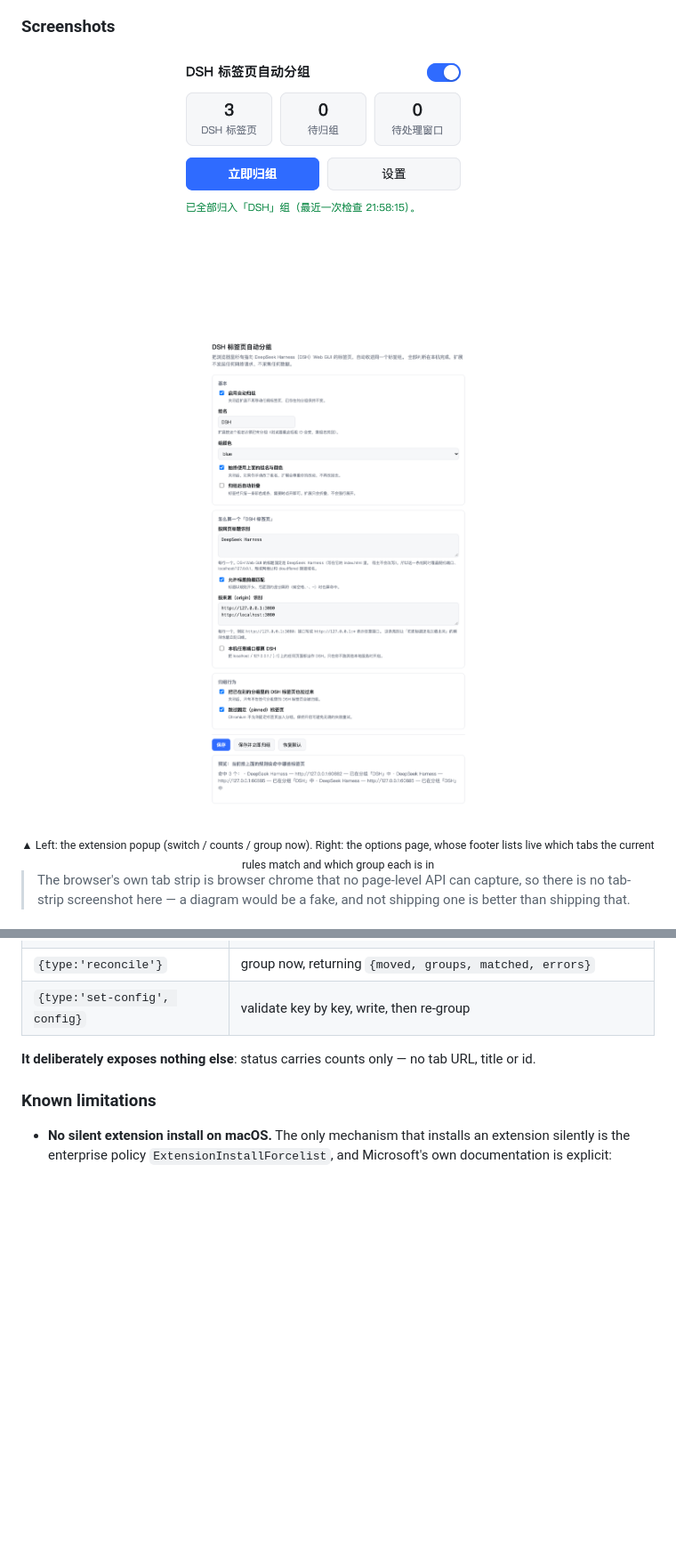
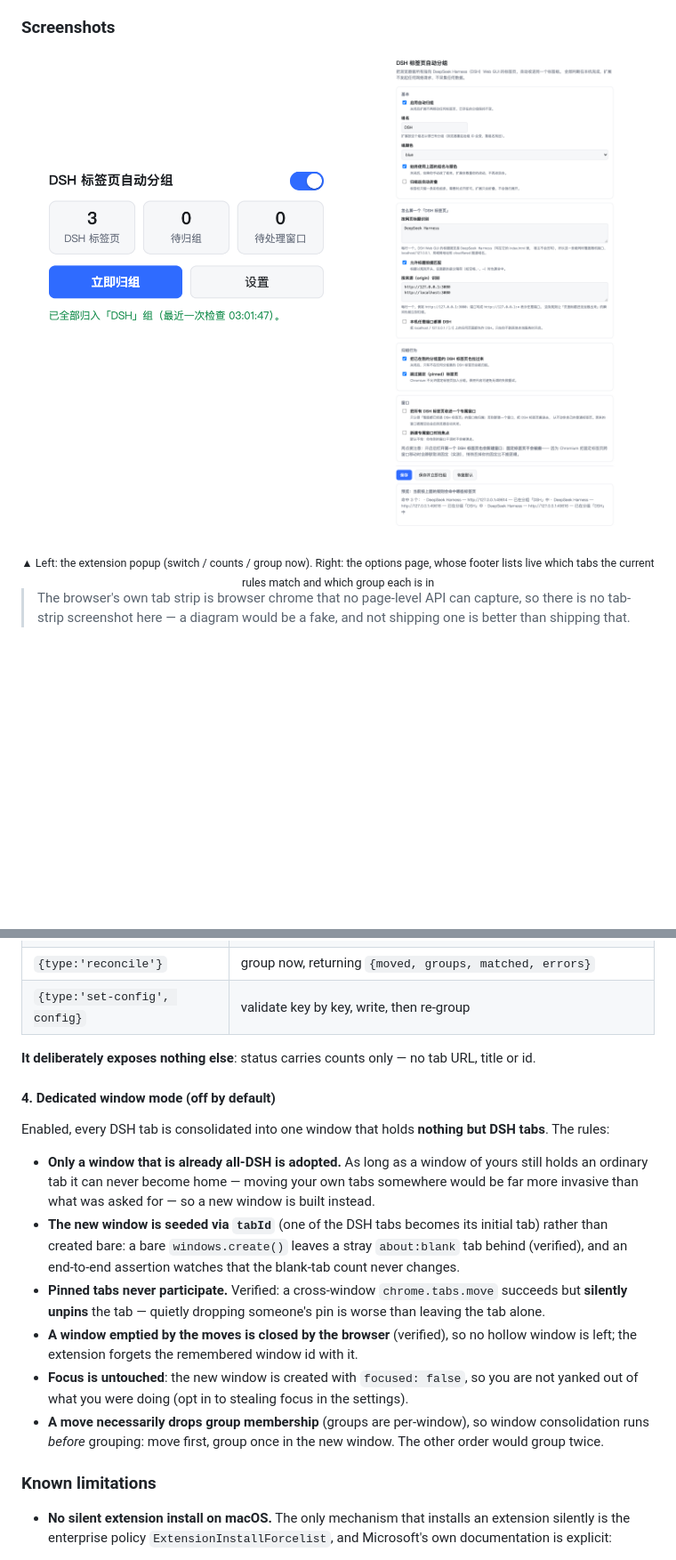
Before and after one commit to DDDMUC/dsh-tab-groups, a Markdown page: README.md, 2 parts joined by grey strips. Shown: that part at 89% size. GitHub-like rendering; pictures changed too: docs/screenshots/02-popup.png, docs/screenshots/03-options.png; blank space fills up the shorter version.

```diff
--- a/README.md
+++ b/README.md
@@ -398,6 +426,25 @@ pure logic, unit-tested):
 
 **It deliberately exposes nothing else**: status carries counts only — no tab URL, title or id.
 
+#### 4. Dedicated window mode (off by default)
+
+Enabled, every DSH tab is consolidated into one window that holds **nothing but DSH tabs**. The rules:
+
+- **Only a window that is already all-DSH is adopted.** As long as a window of yours still holds an ordinary
+  tab it can never become home — moving your own tabs somewhere would be far more invasive than what was
+  asked for — so a new window is built instead.
+- **The new window is seeded via `tabId`** (one of the DSH tabs becomes its initial tab) rather than created
+  bare: a bare `windows.create()` leaves a stray `about:blank` tab behind (verified), and an end-to-end
+  assertion watches that the blank-tab count never changes.
+- **Pinned tabs never participate.** Verified: a cross-window `chrome.tabs.move` succeeds but **silently
+  unpins** the tab — quietly dropping someone's pin is worse than leaving the tab alone.
+- **A window emptied by the moves is closed by the browser** (verified), so no hollow window is left; the
+  extension forgets the remembered window id with it.
+- **Focus is untouched**: the new window is created with `focused: false`, so you are not yanked out of what
+  you were doing (opt in to stealing focus in the settings).
+- **A move necessarily drops group membership** (groups are per-window), so window consolidation runs
+  *before* grouping: move first, group once in the new window. The other order would group twice.
+
 ### Known limitations
 
 - **No silent extension install on macOS.** The only mechanism that installs an extension silently is the
```
Also changed, not shown: other parts of README.md (+42 -8 lines), docs/screenshots/01-chip-panel.png, 13 other files.
